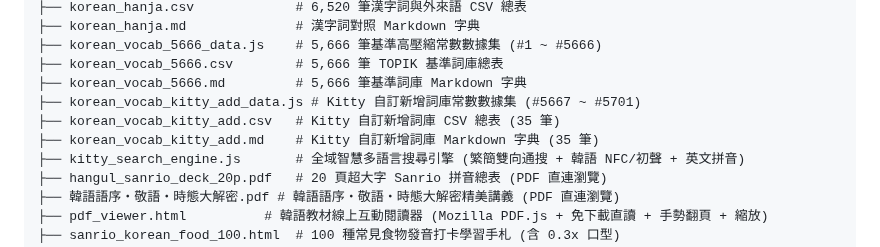
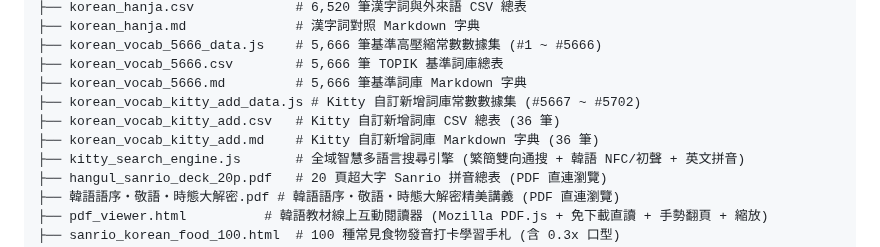
Before and after one commit to kitty-sin/sanrio-korean-learning, a Markdown page: AGENTS.md, the part around the change. Drawn GitHub-style.

```diff
--- a/AGENTS.md
+++ b/AGENTS.md
@@ -57,9 +57,9 @@ Korean-Learning/
 ├── korean_vocab_5666_data.js    # 5,666 筆基準高壓縮常數數據集 (#1 ~ #5666)
 ├── korean_vocab_5666.csv        # 5,666 筆 TOPIK 基準詞庫總表
 ├── korean_vocab_5666.md         # 5,666 筆基準詞庫 Markdown 字典
-├── korean_vocab_kitty_add_data.js # Kitty 自訂新增詞庫常數數據集 (#5667 ~ #5701)
-├── korean_vocab_kitty_add.csv   # Kitty 自訂新增詞庫 CSV 總表 (35 筆)
-├── korean_vocab_kitty_add.md    # Kitty 自訂新增詞庫 Markdown 字典 (35 筆)
+├── korean_vocab_kitty_add_data.js # Kitty 自訂新增詞庫常數數據集 (#5667 ~ #5702)
+├── korean_vocab_kitty_add.csv   # Kitty 自訂新增詞庫 CSV 總表 (36 筆)
+├── korean_vocab_kitty_add.md    # Kitty 自訂新增詞庫 Markdown 字典 (36 筆)
 ├── kitty_search_engine.js       # 全域智慧多語言搜尋引擎 (繁簡雙向通搜 + 韓語 NFC/初聲 + 英文拼音)
 ├── hangul_sanrio_deck_20p.pdf   # 20 頁超大字 Sanrio 拼音總表 (PDF 直連瀏覽)
 ├── 韓語語序・敬語・時態大解密.pdf # 韓語語序・敬語・時態大解密精美講義 (PDF 直連瀏覽)
```
Also changed, not shown: handoff.md (+4 -3 lines).
